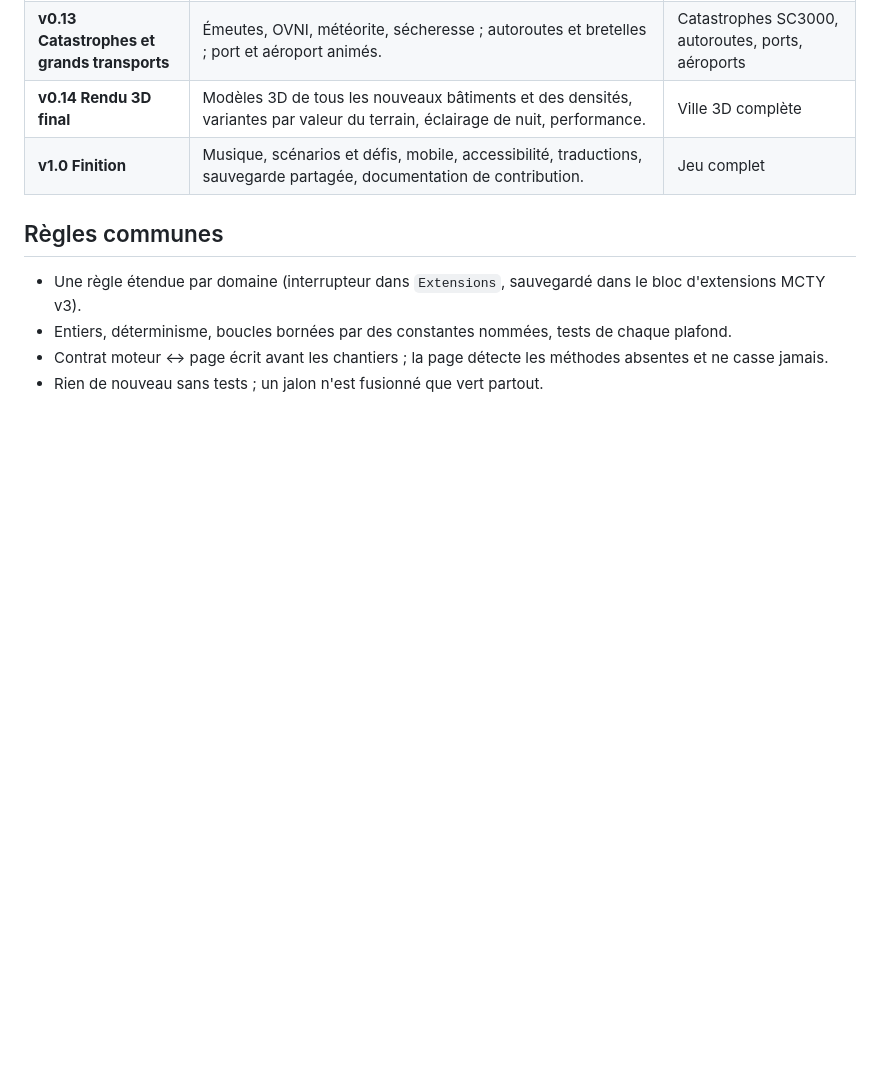
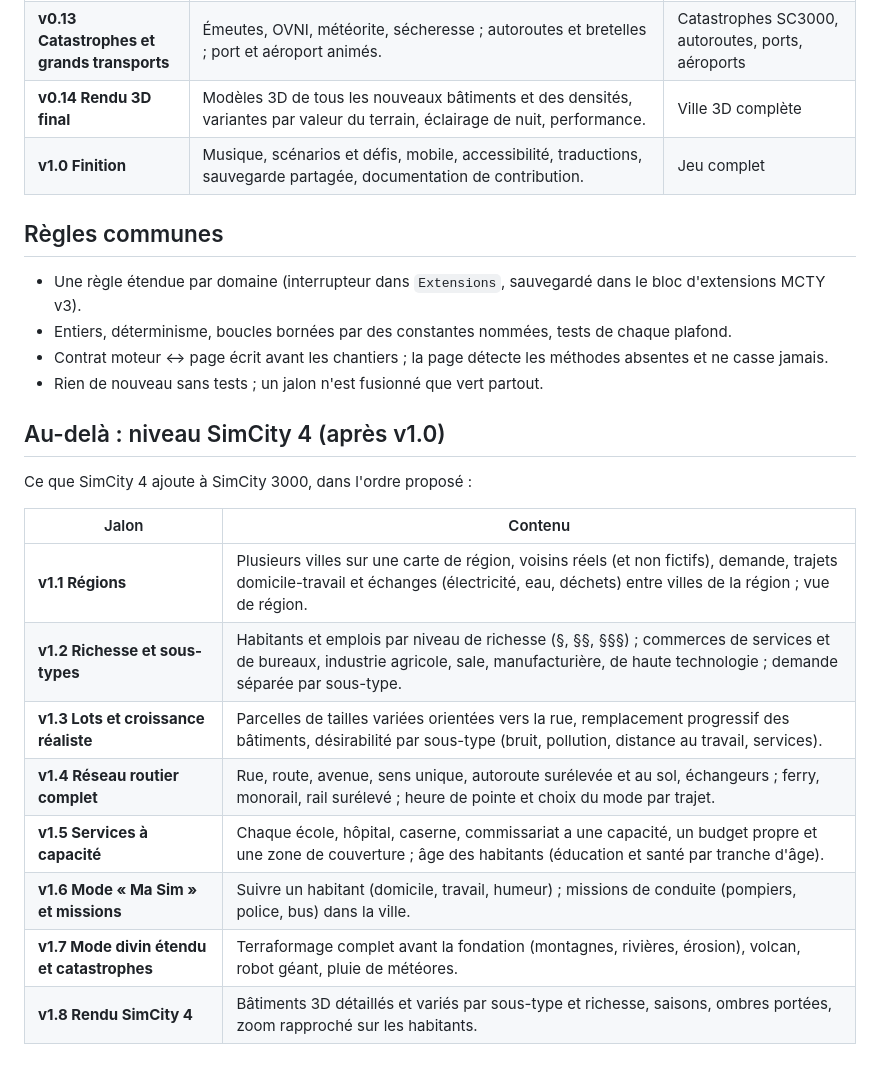
Before and after one commit to Nic69Han/SimCity-2050, a Markdown page: docs/plan-sc3000.md, the part around the change. Drawn GitHub-style; blank space fills up the shorter version.

Commit message:
Plan: what SimCity 4 adds after v1.0
Co-Authored-By: Claude Opus 5.5 <noreply@anthropic.com>
Claude-Session: https://claude.ai/code/session_01V8RLnkQ6sENygVcF9aDadR

```diff
--- a/docs/plan-sc3000.md
+++ b/docs/plan-sc3000.md
@@ -33,3 +33,17 @@ avec les voisins), v0.3 (voitures simulées), v0.3b (aller-retour, conseiller de
 * Entiers, déterminisme, boucles bornées par des constantes nommées, tests de chaque plafond.
 * Contrat moteur ↔ page écrit avant les chantiers ; la page détecte les méthodes absentes et ne casse jamais.
 * Rien de nouveau sans tests ; un jalon n'est fusionné que vert partout.
+
+## Au-delà : niveau SimCity 4 (après v1.0)
+Ce que SimCity 4 ajoute à SimCity 3000, dans l'ordre proposé :
+
+| Jalon | Contenu |
+|---|---|
+| **v1.1 Régions** | Plusieurs villes sur une carte de région, voisins réels (et non fictifs), demande, trajets domicile-travail et échanges (électricité, eau, déchets) entre villes de la région ; vue de région. |
+| **v1.2 Richesse et sous-types** | Habitants et emplois par niveau de richesse (§, §§, §§§) ; commerces de services et de bureaux, industrie agricole, sale, manufacturière, de haute technologie ; demande séparée par sous-type. |
+| **v1.3 Lots et croissance réaliste** | Parcelles de tailles variées orientées vers la rue, remplacement progressif des bâtiments, désirabilité par sous-type (bruit, pollution, distance au travail, services). |
+| **v1.4 Réseau routier complet** | Rue, route, avenue, sens unique, autoroute surélevée et au sol, échangeurs ; ferry, monorail, rail surélevé ; heure de pointe et choix du mode par trajet. |
+| **v1.5 Services à capacité** | Chaque école, hôpital, caserne, commissariat a une capacité, un budget propre et une zone de couverture ; âge des habitants (éducation et santé par tranche d'âge). |
+| **v1.6 Mode « Ma Sim » et missions** | Suivre un habitant (domicile, travail, humeur) ; missions de conduite (pompiers, police, bus) dans la ville. |
+| **v1.7 Mode divin étendu et catastrophes** | Terraformage complet avant la fondation (montagnes, rivières, érosion), volcan, robot géant, pluie de météores. |
+| **v1.8 Rendu SimCity 4** | Bâtiments 3D détaillés et variés par sous-type et richesse, saisons, ombres portées, zoom rapproché sur les habitants. |
```
